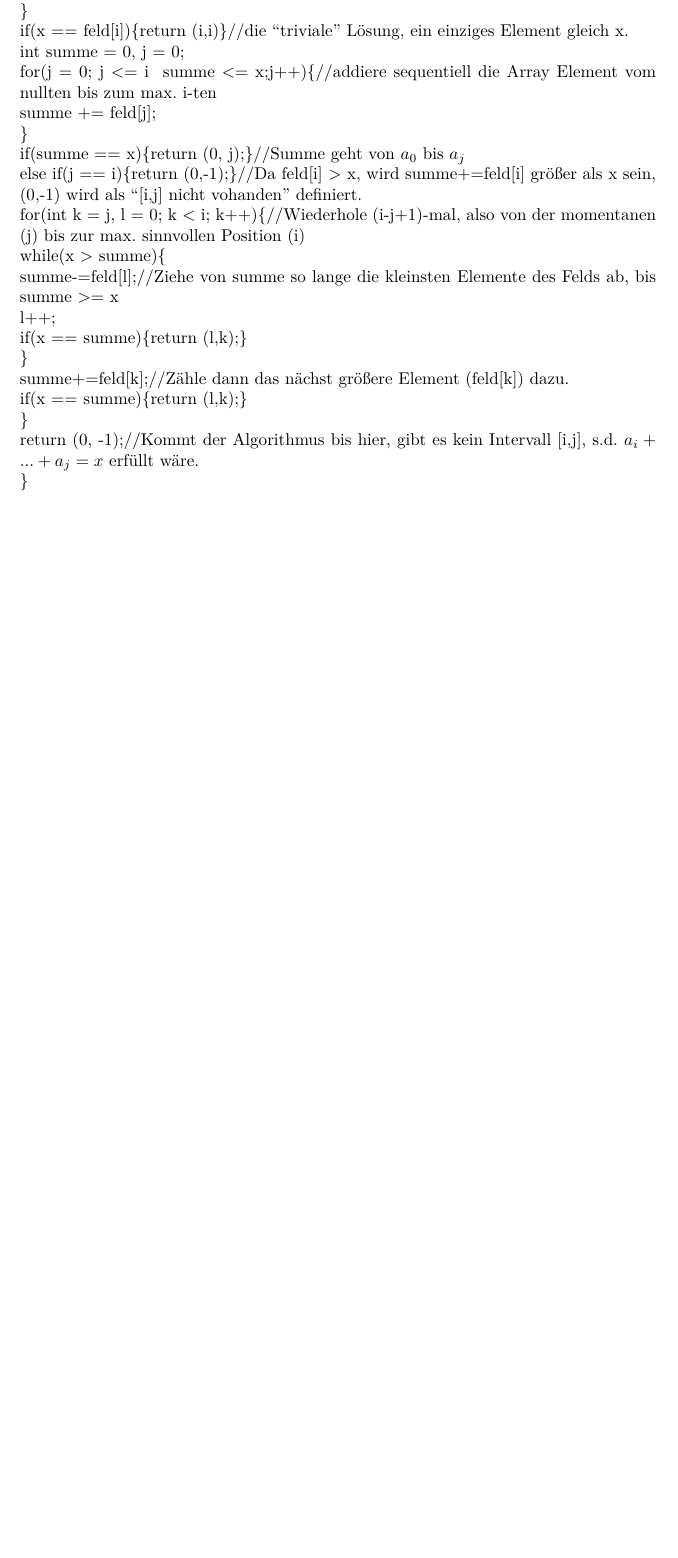
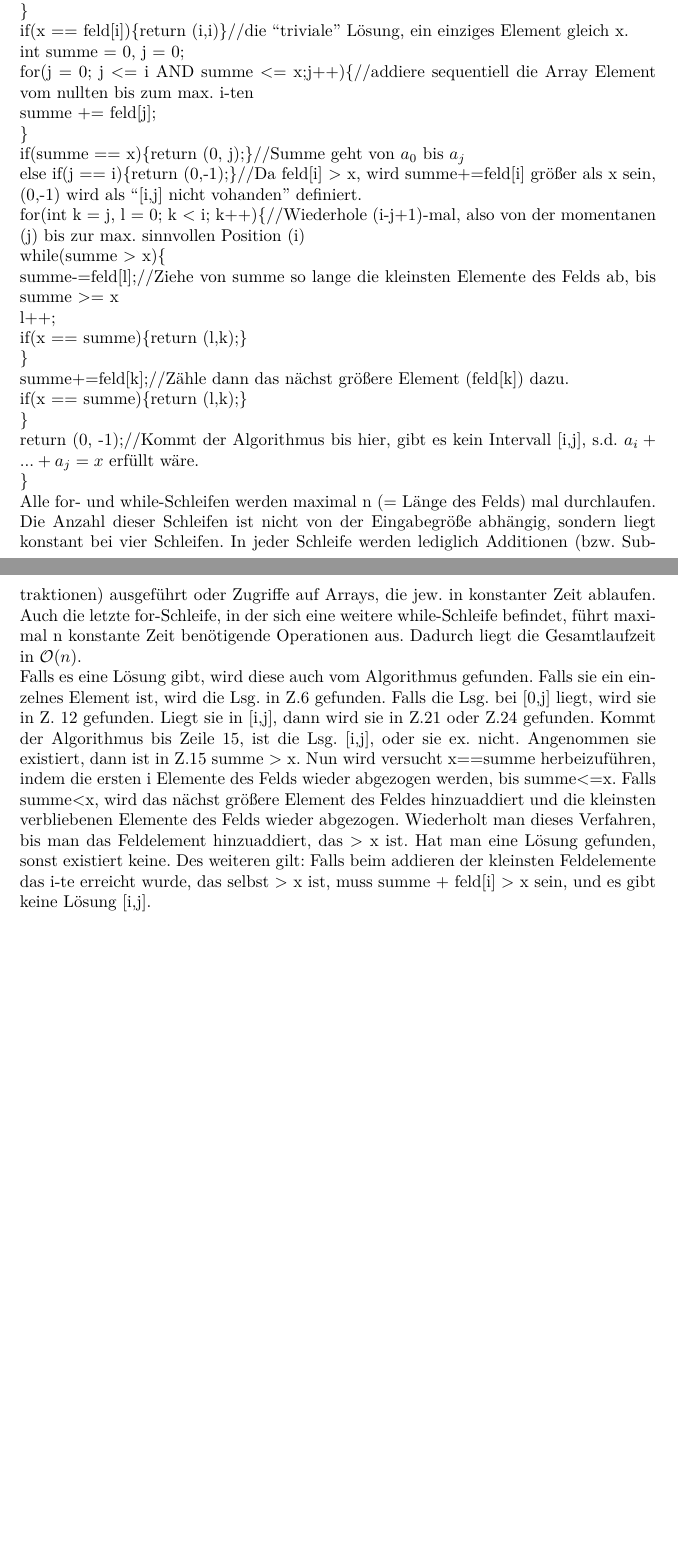
Before and after one commit to ulikoehler/Algo1, a LaTeX document (3/Blatt3.tex): part of page 4 of 4 before the commit and two parts of pages 4 and 5 of 5 after it, the two joined at a grey line, cut so that both start at the same text, the shorter picture padded with empty space. Compiled offline with pdfLaTeX.

Commit message:
4 fertig

```diff
--- a/3/Blatt3.tex
+++ b/3/Blatt3.tex
@@ -117,13 +117,13 @@ i--;//Elemente des Felds, die größer sind als die Summe können ausgeschlossen
 \}\newline
 if(x == feld[i])\{return (i,i)\}//die ``triviale'' Lösung, ein einziges Element gleich x.\newline
 int summe = 0, j = 0;\newline
-for(j = 0; j <= i && summe <= x;j++)\{//addiere sequentiell die Array Element vom nullten bis zum max. i-ten\newline
+for(j = 0; j <= i AND summe <= x;j++)\{//addiere sequentiell die Array Element vom nullten bis zum max. i-ten\newline
 summe += feld[j];\newline
 \}\newline
 if(summe == x)\{return (0, j);\}//Summe geht von $a_0$ bis $a_j$\newline
 else if(j == i)\{return (0,-1);\}//Da feld[i] > x, wird summe+=feld[i] größer als x sein, (0,-1) wird als ``[i,j] nicht vohanden'' definiert.\newline
 for(int k = j, l = 0; k < i; k++)\{//Wiederhole (i-j+1)-mal, also von der momentanen (j) bis zur max. sinnvollen Position (i)\newline
-while(x > summe)\{\newline
+while(summe > x)\{\newline
 summe-=feld[l];//Ziehe von summe so lange die kleinsten Elemente des Felds ab, bis summe >= x\newline
 l++;\newline
 if(x == summe)\{return (l,k);\}\newline
@@ -133,4 +133,15 @@ if(x == summe)\{return (l,k);\}\newline
 \}\newline
 return (0, -1);//Kommt der Algorithmus bis hier, gibt es kein Intervall [i,j], s.d. $a_i+...+a_j = x$ erfüllt wäre.\newline
 \}\newline
+Alle for- und while-Schleifen werden maximal n (= Länge des Felds) mal durchlaufen. Die Anzahl dieser Schleifen ist nicht von der Eingabegröße
+abhängig, sondern liegt konstant bei vier Schleifen. In jeder Schleife werden lediglich Additionen (bzw. Subtraktionen) ausgeführt oder Zugriffe
+auf Arrays, die jew. in konstanter Zeit ablaufen. Auch die letzte for-Schleife, in der sich eine weitere while-Schleife befindet, führt maximal n
+konstante Zeit benötigende Operationen aus. Dadurch liegt die Gesamtlaufzeit in $\mathcal{O}(n)$.\newline
+Falls es eine Lösung gibt, wird diese auch vom Algorithmus gefunden. Falls sie ein einzelnes Element ist, wird die Lsg. in Z.6 gefunden.
+Falls die Lsg. bei [0,j] liegt, wird sie in Z. 12 gefunden. Liegt sie in [i,j], dann wird sie in Z.21 oder Z.24 gefunden. Kommt der Algorithmus
+bis Zeile 15, ist die Lsg. [i,j], oder sie ex. nicht. Angenommen sie existiert, dann ist in Z.15 summe > x. Nun wird versucht x==summe
+herbeizuführen, indem die ersten i Elemente des Felds wieder abgezogen werden, bis summe<=x. Falls summe<x, wird das nächst größere Element
+des Feldes hinzuaddiert und die kleinsten verbliebenen Elemente des Felds wieder abgezogen. Wiederholt man dieses Verfahren, bis man das
+Feldelement hinzuaddiert, das > x ist. Hat man eine Lösung gefunden, sonst existiert keine. Des weiteren gilt: Falls beim addieren der
+kleinsten Feldelemente das i-te erreicht wurde, das selbst > x ist, muss summe + feld[i] > x sein, und es gibt keine Lösung [i,j].
 \end{document}
```
